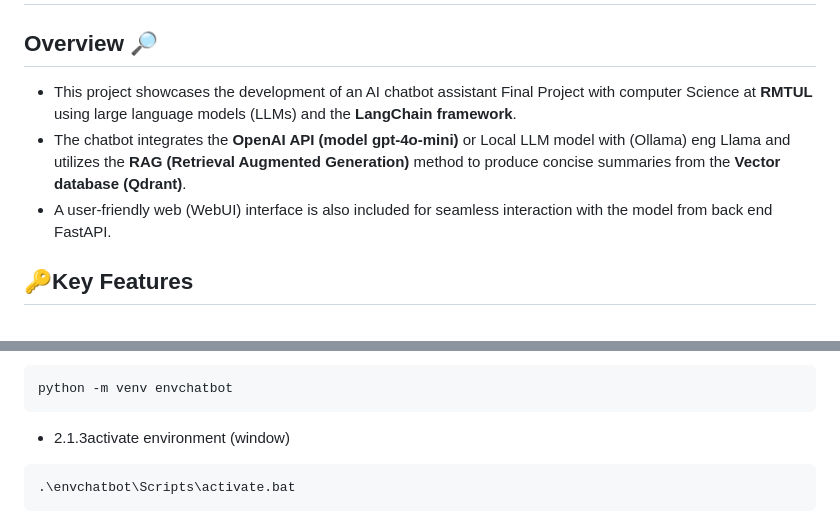
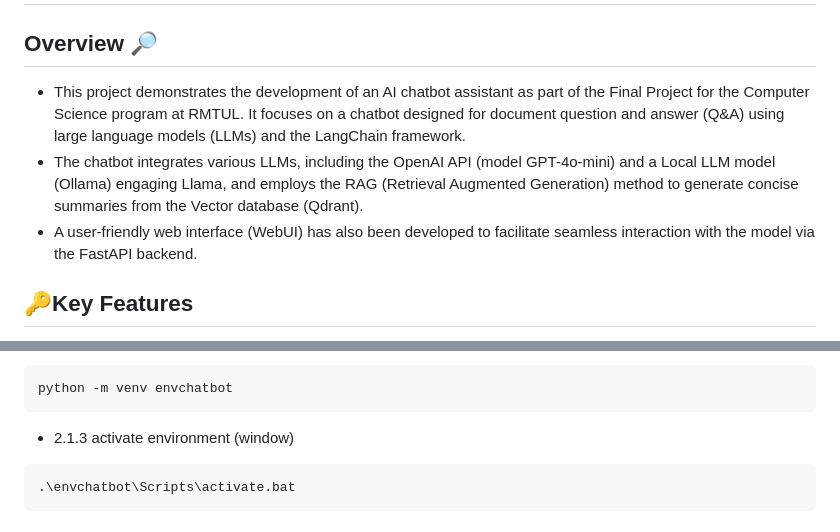
Before and after one commit to JeerasakAnanta/cs_project, a Markdown page: README.md, 2 parts joined by grey strips. GitHub-like rendering.

Commit message:
docs : update readme

````diff
--- a/README.md
+++ b/README.md
@@ -1,9 +1,9 @@
 # Chatbot Document Q&A Intergration OpenAI LLM with techical RAG
 
 ## Overview 🔎
-- This project showcases the development of an AI chatbot assistant Final Project  with computer Science at <b> RMTUL </b> using large language models (LLMs) and the <b>LangChain framework</b>.
-- The chatbot integrates the <b> OpenAI API (model gpt-4o-mini)</b> or Local LLM model with (Ollama) eng  Llama  and utilizes the <b> RAG (Retrieval Augmented Generation)</b> method to produce concise summaries from the <b>Vector database (Qdrant)</b>.
-- A user-friendly web (WebUI) interface is also included for seamless interaction with the model from  back end FastAPI.
+- This project demonstrates the development of an AI chatbot assistant as part of the Final Project for the Computer Science program at RMTUL. It focuses on a chatbot designed for document question and answer (Q&A) using large language models (LLMs) and the LangChain framework.
+- The chatbot integrates various LLMs, including the OpenAI API (model GPT-4o-mini) and a Local LLM model (Ollama) engaging Llama, and employs the RAG (Retrieval Augmented Generation) method to generate concise summaries from the Vector database (Qdrant).
+- A user-friendly web interface (WebUI) has also been developed to facilitate seamless interaction with the model via the FastAPI backend.
 
 ## 🔑Key Features
 - user-friendly **Web Interface** for interacting with the chatbot
@@ -59,7 +59,7 @@
   python -m venv envchatbot
   ```
 
- - 2.1.3activate environment (window)
+ - 2.1.3 activate environment (window)
 
   ```bash
   .\envchatbot\Scripts\activate.bat
````
Also changed, not shown: other parts of README.md (+10 -10 lines).
